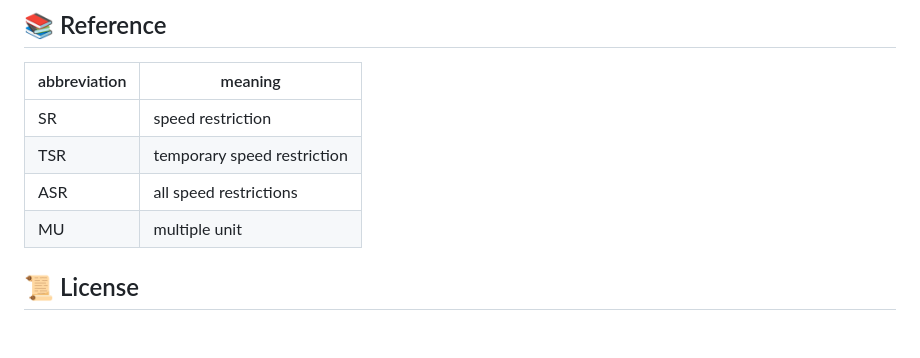
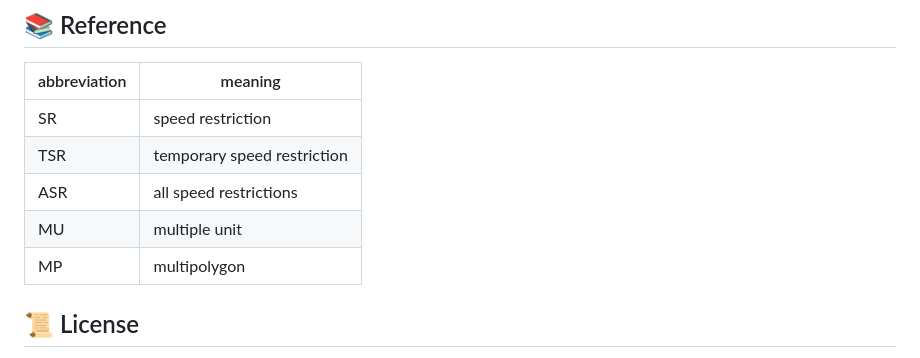
Before and after one commit to gy-mate/kalauz, a Markdown page: README.md, the part around the change. Drawn GitHub-style; blank space fills up the shorter version.

Commit message:
🔤 Added abbreviation for the word 'multipolygon'

```diff
--- a/README.md
+++ b/README.md
@@ -61,6 +61,7 @@ A program for...
 | TSR          | temporary speed restriction |
 | ASR          | all speed restrictions      |
 | MU           | multiple unit               |
+| MP           | multipolygon                |
 
 
 ## 📜 License
```
